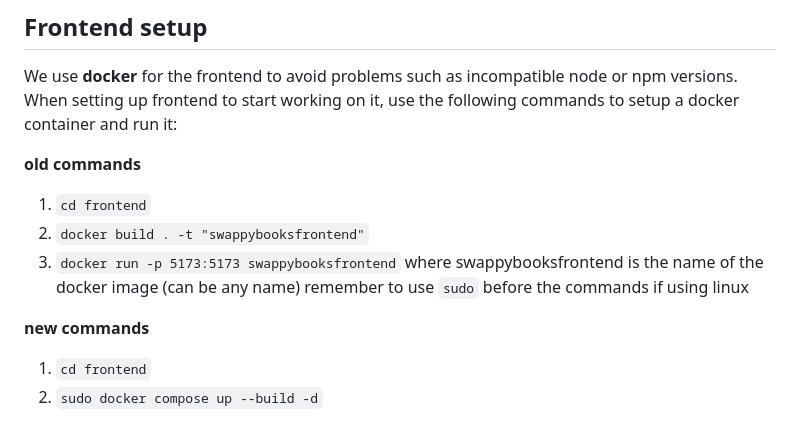
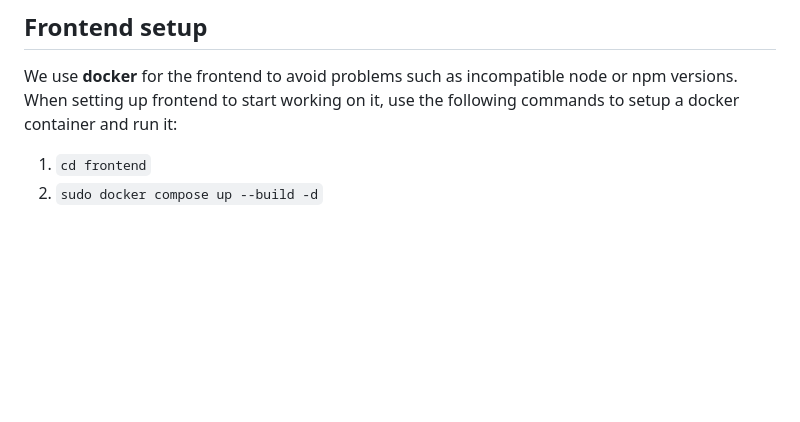
Before and after one commit to Kyndansky/swappy-books, a Markdown page: README.md, the part around the change. Drawn GitHub-style; blank space fills up the shorter version.

Commit message:
Revise frontend setup commands in README
Updated frontend setup instructions to use Docker Compose.

```diff
--- a/README.md
+++ b/README.md
@@ -3,14 +3,6 @@
 ## Frontend setup
  We use **docker** for the frontend to avoid problems such as incompatible node or npm versions. When setting up frontend to start working on it, use the following commands to setup a docker container and run it:
 
- **old commands**
- 1. `cd frontend`
- 2. `docker build . -t "swappybooksfrontend"`
- 3. `docker run -p 5173:5173 swappybooksfrontend`
-    where swappybooksfrontend is the name of the docker image (can be any name)
-    remember to use `sudo` before the commands if using linux
-
-**new commands**
  1. `cd frontend`
  2. `sudo docker compose up --build -d`
 
```
